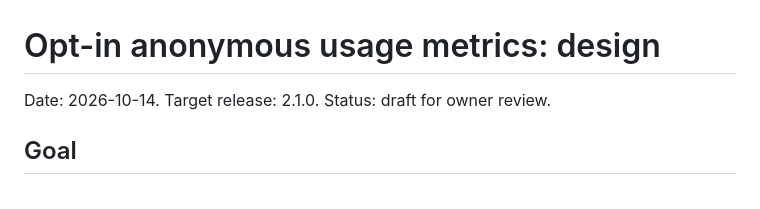
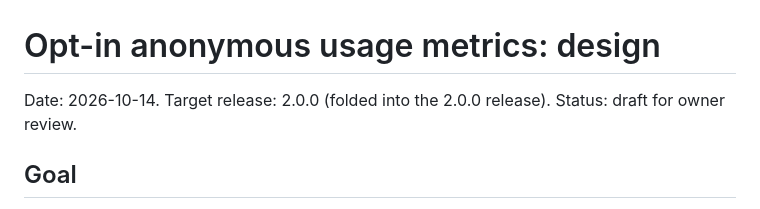
Before and after one commit to pshah-lab/force-dark-mode-extension, a Markdown page: documentation/specs/2026-10-14-opt-in-usage-telemetry-design.md, the part around the change. Rendered like a GitHub page.

```diff
--- a/documentation/specs/2026-10-14-opt-in-usage-telemetry-design.md
+++ b/documentation/specs/2026-10-14-opt-in-usage-telemetry-design.md
@@ -1,6 +1,6 @@
 # Opt-in anonymous usage metrics: design
 
-Date: 2026-10-14. Target release: 2.1.0. Status: draft for owner review.
+Date: 2026-10-14. Target release: 2.0.0 (folded into the 2.0.0 release). Status: draft for owner review.
 
 ## Goal
 
```
Also changed, not shown: CHANGELOG.md (+5 -9 lines).
